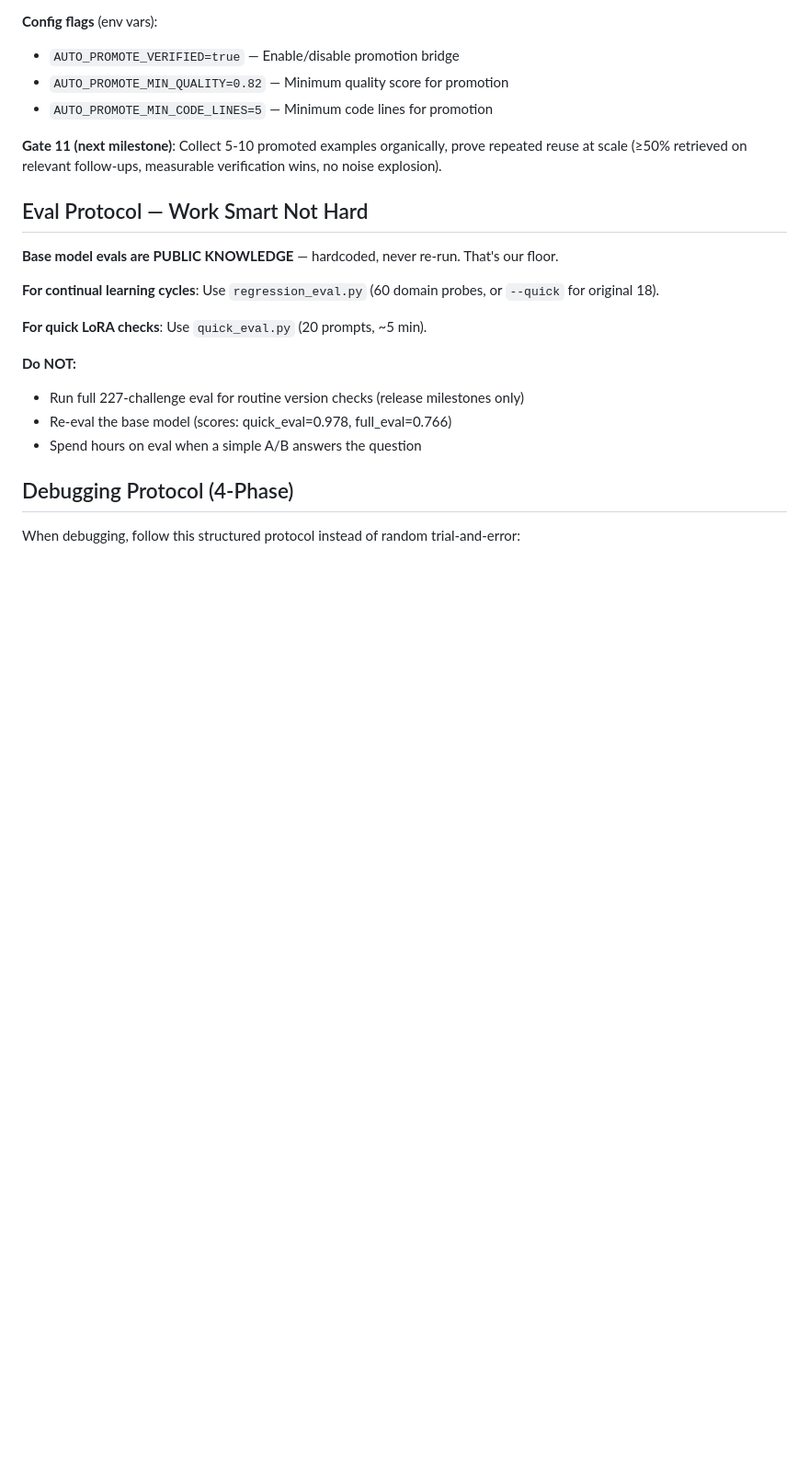
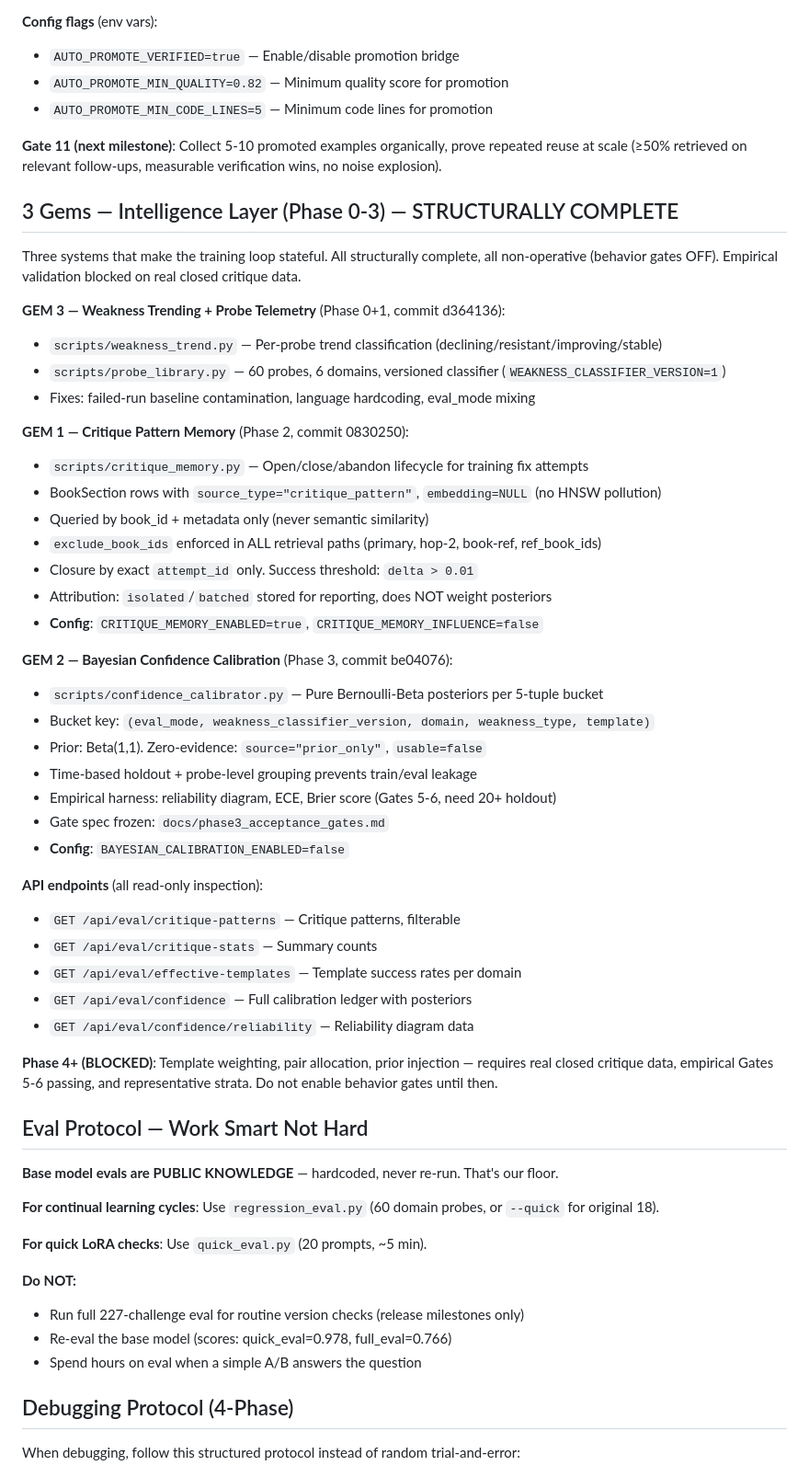
Before and after one commit to Dhenz14/Hive-AI, a Markdown page: CLAUDE.md, the part around the change. Shown at 92% size. Drawn GitHub-style; blank space fills up the shorter version.

Commit message:
docs: add 3 Gems intelligence layer to CLAUDE.md
Document GEM 1 (critique memory), GEM 2 (Bayesian confidence),
GEM 3 (weakness trending) with config flags, file references,
API endpoints, and Phase 4 blockers. All behavior gates OFF.

Co-Authored-By: Claude Opus 4.6 (1M context) <noreply@anthropic.com>

```diff
--- a/CLAUDE.md
+++ b/CLAUDE.md
@@ -260,6 +260,45 @@ automatically retrieved by the RAG pipeline on similar future queries.
 **Gate 11 (next milestone)**: Collect 5-10 promoted examples organically, prove repeated reuse
 at scale (≥50% retrieved on relevant follow-ups, measurable verification wins, no noise explosion).
 
+## 3 Gems — Intelligence Layer (Phase 0-3) — STRUCTURALLY COMPLETE
+
+Three systems that make the training loop stateful. All structurally complete, all non-operative
+(behavior gates OFF). Empirical validation blocked on real closed critique data.
+
+**GEM 3 — Weakness Trending + Probe Telemetry** (Phase 0+1, commit d364136):
+- `scripts/weakness_trend.py` — Per-probe trend classification (declining/resistant/improving/stable)
+- `scripts/probe_library.py` — 60 probes, 6 domains, versioned classifier (`WEAKNESS_CLASSIFIER_VERSION=1`)
+- Fixes: failed-run baseline contamination, language hardcoding, eval_mode mixing
+
+**GEM 1 — Critique Pattern Memory** (Phase 2, commit 0830250):
+- `scripts/critique_memory.py` — Open/close/abandon lifecycle for training fix attempts
+- BookSection rows with `source_type="critique_pattern"`, `embedding=NULL` (no HNSW pollution)
+- Queried by book_id + metadata only (never semantic similarity)
+- `exclude_book_ids` enforced in ALL retrieval paths (primary, hop-2, book-ref, ref_book_ids)
+- Closure by exact `attempt_id` only. Success threshold: `delta > 0.01`
+- Attribution: `isolated`/`batched` stored for reporting, does NOT weight posteriors
+- **Config**: `CRITIQUE_MEMORY_ENABLED=true`, `CRITIQUE_MEMORY_INFLUENCE=false`
+
+**GEM 2 — Bayesian Confidence Calibration** (Phase 3, commit be04076):
+- `scripts/confidence_calibrator.py` — Pure Bernoulli-Beta posteriors per 5-tuple bucket
+- Bucket key: `(eval_mode, weakness_classifier_version, domain, weakness_type, template)`
+- Prior: Beta(1,1). Zero-evidence: `source="prior_only"`, `usable=false`
+- Time-based holdout + probe-level grouping prevents train/eval leakage
+- Empirical harness: reliability diagram, ECE, Brier score (Gates 5-6, need 20+ holdout)
+- Gate spec frozen: `docs/phase3_acceptance_gates.md`
+- **Config**: `BAYESIAN_CALIBRATION_ENABLED=false`
+
+**API endpoints** (all read-only inspection):
+- `GET /api/eval/critique-patterns` — Critique patterns, filterable
+- `GET /api/eval/critique-stats` — Summary counts
+- `GET /api/eval/effective-templates` — Template success rates per domain
+- `GET /api/eval/confidence` — Full calibration ledger with posteriors
+- `GET /api/eval/confidence/reliability` — Reliability diagram data
+
+**Phase 4+ (BLOCKED)**: Template weighting, pair allocation, prior injection — requires real closed
+critique data, empirical Gates 5-6 passing, and representative strata. Do not enable behavior gates
+until then.
+
 ## Eval Protocol — Work Smart Not Hard
 
 **Base model evals are PUBLIC KNOWLEDGE** — hardcoded, never re-run. That's our floor.
```
